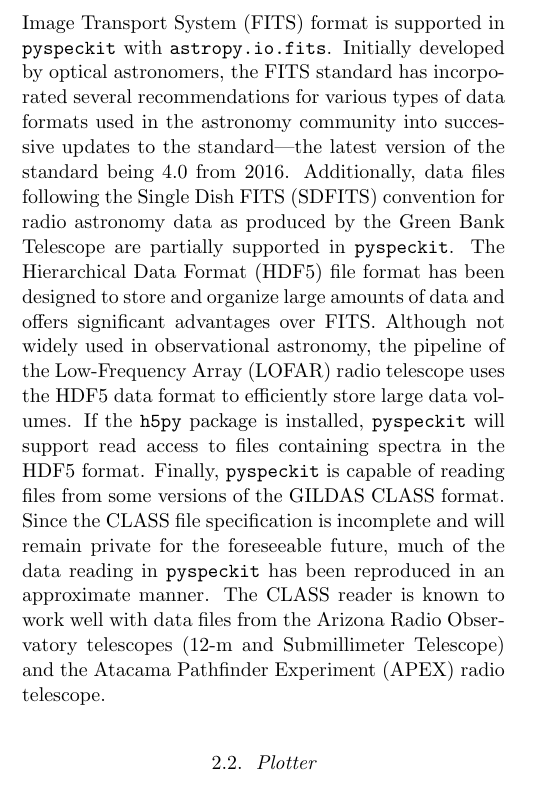
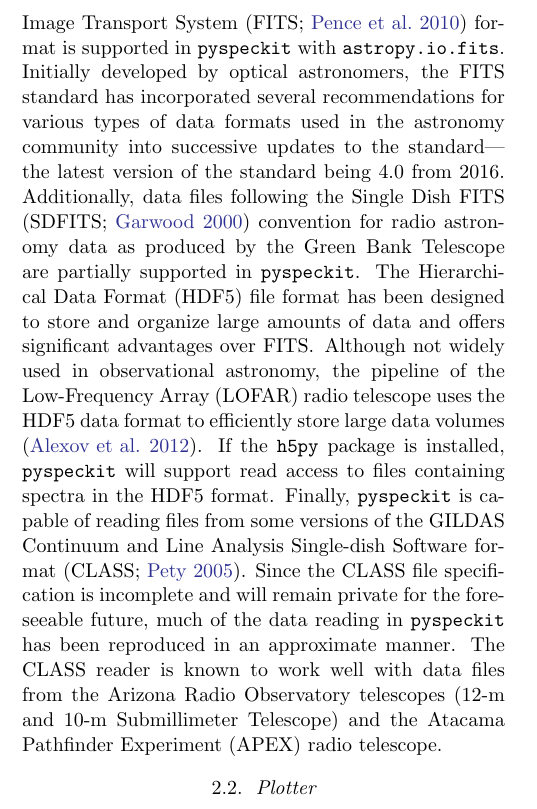
Before and after one commit to pyspeckit/paper1, a LaTeX paper (main.tex, which reads extracted.bib): part of one column of page 2 of 4 before the commit and part of one column of page 2 of 5 after it, cut so that both start at the same text. Compiled offline with LaTeX, dvips and Ghostscript.

Commit message:
References to the data formats supported by pyspeckit

```diff
--- a/extracted.bib
+++ b/extracted.bib
@@ -118,3 +118,7 @@
                    outlined how to propagate measurement errors through
                    complex data-reduction pipelines.},
 }
+
+@ARTICLE{FITS,
+   author = {{Pence}, W.~D. and {Chiappetti}, L. and {Page}, C.~G. and {Shaw}, R.~A. and
+  {Stobie}, E.},
@@ -120,0 +128 @@
+     year = 2010,
--- a/main.tex
+++ b/main.tex
@@ -75,27 +75,28 @@ cube.
 been traditionally used to store spectral data products in astronomy.  Reading
 a one-dimensional spectrum from a text file with an optional error column can
 be done using the \texttt{astropy.io.ascii} module in any of its supported
-formats.  The Flexible Image Transport System (FITS) format is supported in
-\pyspeckit{} with \texttt{astropy.io.fits}.  Initially developed by optical
-astronomers, the FITS standard has incorporated several recommendations for
-various types of data formats used in the astronomy community into successive
-updates to the standard---the latest version of the standard being 4.0 from
-2016.  Additionally, data files following the Single Dish FITS (SDFITS)
-convention for radio astronomy data as produced by the Green Bank Telescope are
-partially supported in \pyspeckit.  The Hierarchical Data Format (HDF5) file
-format has been designed to store and organize large amounts of data and offers
-significant advantages over FITS. Although not widely used in observational
-astronomy, the pipeline of the Low-Frequency Array (LOFAR) radio telescope uses
-the HDF5 data format to efficiently store large data volumes.  If the
-\texttt{h5py} package is installed, \pyspeckit{} will support read access to
-files containing spectra in the HDF5 format.  Finally, \pyspeckit{} is capable
-of reading files from some versions of the GILDAS CLASS format.  Since the
-CLASS file specification is incomplete and will remain private for the
-foreseeable future, much of the data reading in \pyspeckit{} has been
-reproduced in an approximate manner.  The CLASS reader is known to work well
-with data files from the Arizona Radio Observatory telescopes (12-m and
-Submillimeter Telescope) and the Atacama Pathfinder Experiment (APEX) radio
-telescope.
+formats.  The Flexible Image Transport System \citep[FITS;][]{FITS} format is
+supported in \pyspeckit{} with \texttt{astropy.io.fits}.  Initially developed
+by optical astronomers, the FITS standard has incorporated several
+recommendations for various types of data formats used in the astronomy
+community into successive updates to the standard---the latest version of the
+standard being 4.0 from 2016.  Additionally, data files following the Single
+Dish FITS \citep[SDFITS;][]{SDFITS} convention for radio astronomy data as
+produced by the Green Bank Telescope are partially supported in \pyspeckit.
+The Hierarchical Data Format (HDF5) file format has been designed to store and
+organize large amounts of data and offers significant advantages over FITS\@.
+Although not widely used in observational astronomy, the pipeline of the
+Low-Frequency Array (LOFAR) radio telescope uses the HDF5 data format to
+efficiently store large data volumes \citep{LOFAR}.  If the \texttt{h5py}
+package is installed, \pyspeckit{} will support read access to files containing
+spectra in the HDF5 format.  Finally, \pyspeckit{} is capable of reading files
+from some versions of the GILDAS Continuum and Line Analysis Single-dish
+Software format \citep[CLASS;][]{GILDAS}.  Since the CLASS file specification
+is incomplete and will remain private for the foreseeable future, much of the
+data reading in \pyspeckit{} has been reproduced in an approximate manner.  The
+CLASS reader is known to work well with data files from the Arizona Radio
+Observatory telescopes (12-m and 10-m Submillimeter Telescope) and the Atacama
+Pathfinder Experiment (APEX) radio telescope.
 
 \subsection{Plotter}
 The plotter is a basic line plotter.  See the GUI section (\S \ref{sec:gui})
```
Also changed, not shown: extracted.bib (68 more changed lines).
